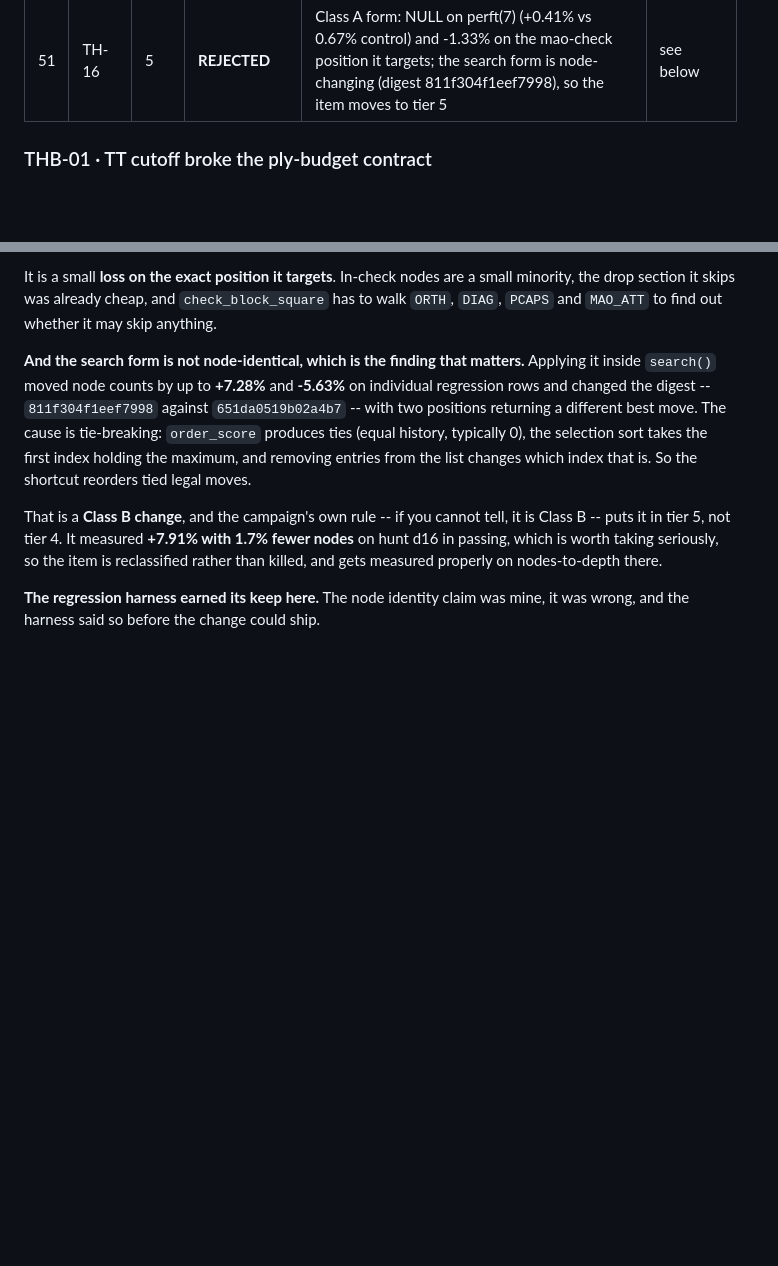
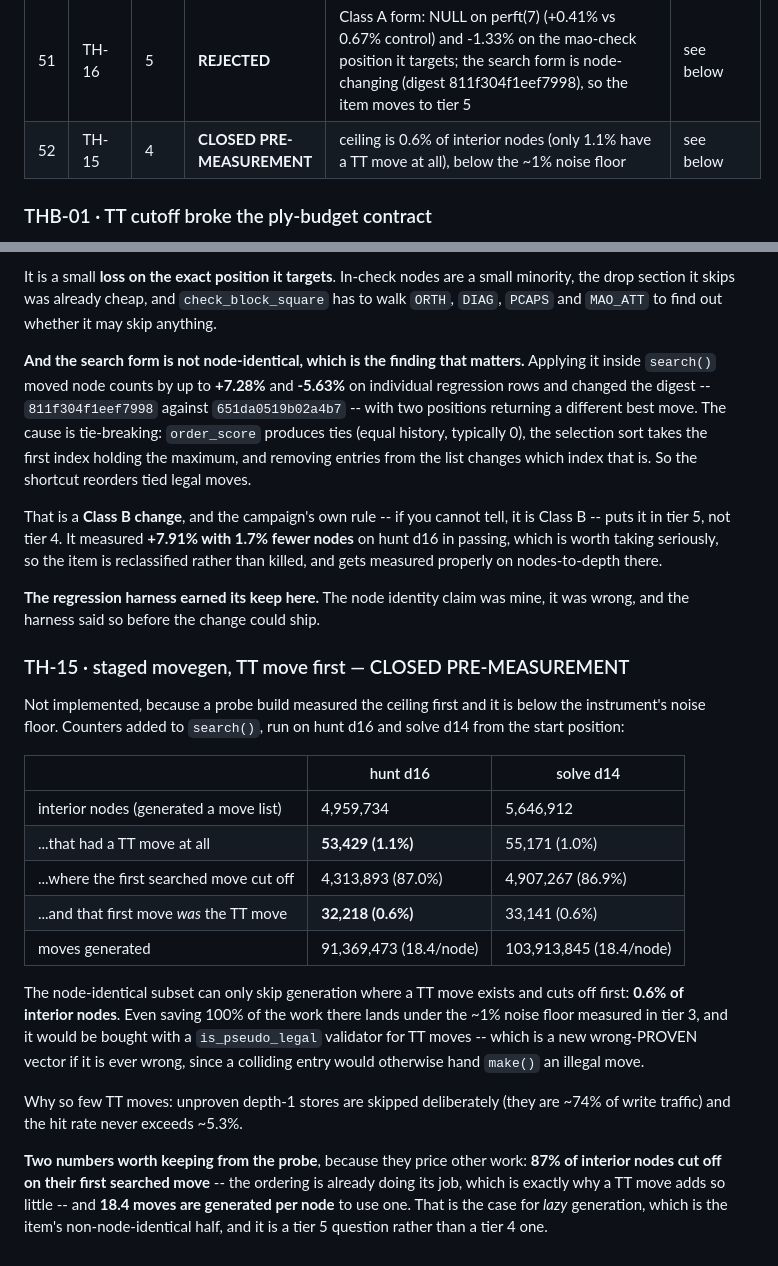
Before and after one commit to IchNukeDichWeg/tinyhouse, a Markdown page: SCOREBOARD.md, 2 parts joined by grey strips. GitHub-like rendering; blank space fills up the shorter version.

Commit message:
Close staged movegen on a ceiling measurement
TH-15. A probe build counted what the node-identical subset could possibly
save before any of it was written: only 1.1% of interior nodes have a TT move
at all, and just 0.6% get a cutoff on it as the first searched move. Saving
100% of the work at 0.6% of nodes lands under the ~1% noise floor, and it would
be bought with a pseudo-legality validator for TT moves -- a new wrong-PROVEN
vector, since a colliding entry would otherwise hand make() an illegal move.

The probe leaves two numbers that price other work: 87% of interior nodes cut
off on their first searched move, which is why a TT move adds so little, and
18.4 moves are generated per node to use one.

CAMPAIGN.md, SCOREBOARD.md: TH-15 closed, with the counters

Type: rejection/revert

Co-Authored-By: Claude Opus 5 <noreply@anthropic.com>

```diff
--- a/SCOREBOARD.md
+++ b/SCOREBOARD.md
@@ -82,6 +82,7 @@ reverted and recorded is a success**; an item that lands unmeasured is not.
 | 49 | TH-12 | 4 | **CONFIRMED** | +10.16% perft(7), +39.56% drop-heavy perft, +2.53% solve d14, +2.95% hunt d16 vs controls under 0.4%; node-identical | see below |
 | 50 | TH-11 | 4 | **CONFIRMED** | perft +28.46% start, +110.83% drop-heavy; inside search -0.78%/-0.68% so shipped OFF there; perft equivalence checked on 8 positions incl. 3 promoted-mao | see below |
 | 51 | TH-16 | 5 | **REJECTED** | Class A form: NULL on perft(7) (+0.41% vs 0.67% control) and -1.33% on the mao-check position it targets; the search form is node-changing (digest 811f304f1eef7998), so the item moves to tier 5 | see below |
+| 52 | TH-15 | 4 | **CLOSED PRE-MEASUREMENT** | ceiling is 0.6% of interior nodes (only 1.1% have a TT move at all), below the ~1% noise floor | see below |
 
 ### THB-01 · TT cutoff broke the ply-budget contract
 
@@ -1311,3 +1312,34 @@ nodes-to-depth there.
 
 **The regression harness earned its keep here.** The node identity claim was
 mine, it was wrong, and the harness said so before the change could ship.
+
+### TH-15 · staged movegen, TT move first — CLOSED PRE-MEASUREMENT
+
+Not implemented, because a probe build measured the ceiling first and it is
+below the instrument's noise floor. Counters added to `search()`, run on
+hunt d16 and solve d14 from the start position:
+
+| | hunt d16 | solve d14 |
+|---|---|---|
+| interior nodes (generated a move list) | 4,959,734 | 5,646,912 |
+| ...that had a TT move at all | **53,429 (1.1%)** | 55,171 (1.0%) |
+| ...where the first searched move cut off | 4,313,893 (87.0%) | 4,907,267 (86.9%) |
+| ...and that first move *was* the TT move | **32,218 (0.6%)** | 33,141 (0.6%) |
+| moves generated | 91,369,473 (18.4/node) | 103,913,845 (18.4/node) |
+
+The node-identical subset can only skip generation where a TT move exists and
+cuts off first: **0.6% of interior nodes**. Even saving 100% of the work there
+lands under the ~1% noise floor measured in tier 3, and it would be bought with
+a `is_pseudo_legal` validator for TT moves -- which is a new wrong-PROVEN vector
+if it is ever wrong, since a colliding entry would otherwise hand `make()` an
+illegal move.
+
+Why so few TT moves: unproven depth-1 stores are skipped deliberately (they are
+~74% of write traffic) and the hit rate never exceeds ~5.3%.
+
+**Two numbers worth keeping from the probe**, because they price other work:
+**87% of interior nodes cut off on their first searched move** -- the ordering
+is already doing its job, which is exactly why a TT move adds so little -- and
+**18.4 moves are generated per node** to use one. That is the case for *lazy*
+generation, which is the item's non-node-identical half, and it is a tier 5
+question rather than a tier 4 one.
```
Also changed, not shown: CAMPAIGN.md (+1 -1 lines).
